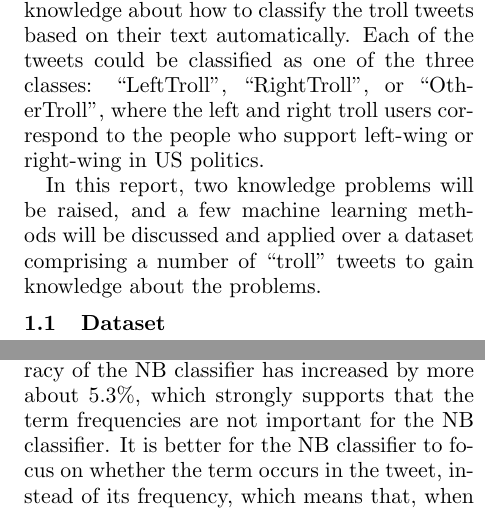
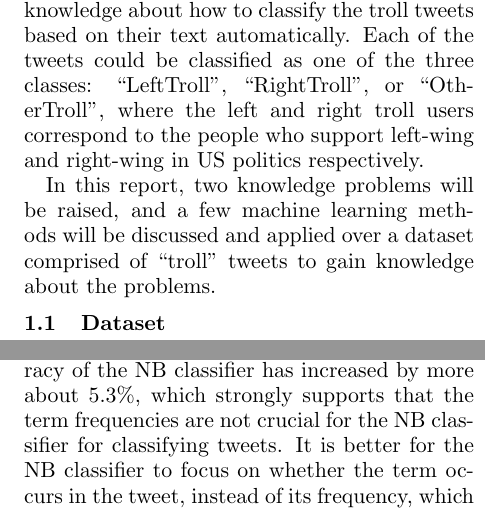
Before and after one commit to ssswww4444/Automatically-Identifying-Twitter-Troll-Users, a LaTeX document (report/myreport.tex): two parts of the columns of pages 1 and 3 of 3, joined at a grey line, cut so that both start at the same text. Compiled offline with pdfLaTeX.

Commit message:
update grammar

```diff
--- a/report/myreport.tex
+++ b/report/myreport.tex
@@ -22,9 +22,9 @@
 
 \paragraph{} The recent troll detection systems are mainly based on Recurrent Neural Networks (RNN) with bidirectional Long Short-Term Memory (LSTM) \cite{cuestadetecting}, or Support Vector Machine (SVM) with sentiment analysis \cite{seah2015troll}, etc.
 
-The goal of this report is to demonstrate the knowledge about how to classify the troll tweets based on their text automatically. Each of the tweets could be classified as one of the three classes: ``LeftTroll", ``RightTroll", or ``OtherTroll", where the left and right troll users correspond to the people who support left-wing or right-wing in US politics.
+The goal of this report is to demonstrate the knowledge about how to classify the troll tweets based on their text automatically. Each of the tweets could be classified as one of the three classes: ``LeftTroll", ``RightTroll", or ``OtherTroll", where the left and right troll users correspond to the people who support left-wing and right-wing in US politics respectively.
 
-In this report, two knowledge problems will be raised, and a few machine learning methods will be discussed and applied over a dataset comprising a number of ``troll" tweets to gain knowledge about the problems.
+In this report, two knowledge problems will be raised, and a few machine learning methods will be discussed and applied over a dataset comprised of ``troll" tweets to gain knowledge about the problems.
 
 \subsection{Dataset}
 \paragraph{}
@@ -200,7 +200,7 @@ P(\text{term1} | \text{class1}) &= \frac{(\text{mean freq}) * (\text{\# instance
  \end{center}
 \end{table}
 
-\paragraph{} By converting the attribute type, the accuracy of the NB classifier has increased by more about 5.3\%, which strongly supports that the term frequencies are not important for the NB classifier. It is better for the NB classifier to focus on whether the term occurs in the tweet, instead of its frequency, which means that, when the classifier is making predictions, the conditional probability for each class should not be affected by the term frequencies.
+\paragraph{} By converting the attribute type, the accuracy of the NB classifier has increased by more about 5.3\%, which strongly supports that the term frequencies are not crucial for the NB classifier for classifying tweets. It is better for the NB classifier to focus on whether the term occurs in the tweet, instead of its frequency, which means that, when the classifier is making predictions, the conditional probability for each class should not be affected by the term frequencies.
 
 \section{Conclusion}
 \paragraph{} In conclusion, some knowledge about the two knowledge problems has been gained. NB might be useful for classifying trolls as compared with the baseline and benchmark algorithms used above, and it is most effective on classifying the ``OtherTroll" class (with recall 0.971). The NB classifier does not need features ``tweet-id" and ``user-id", and it is more suitable for NB to use binary attributes instead of numeric attributes (term frequencies).
```
Also changed, not shown: report/myreport.pdf, 2 other files.
